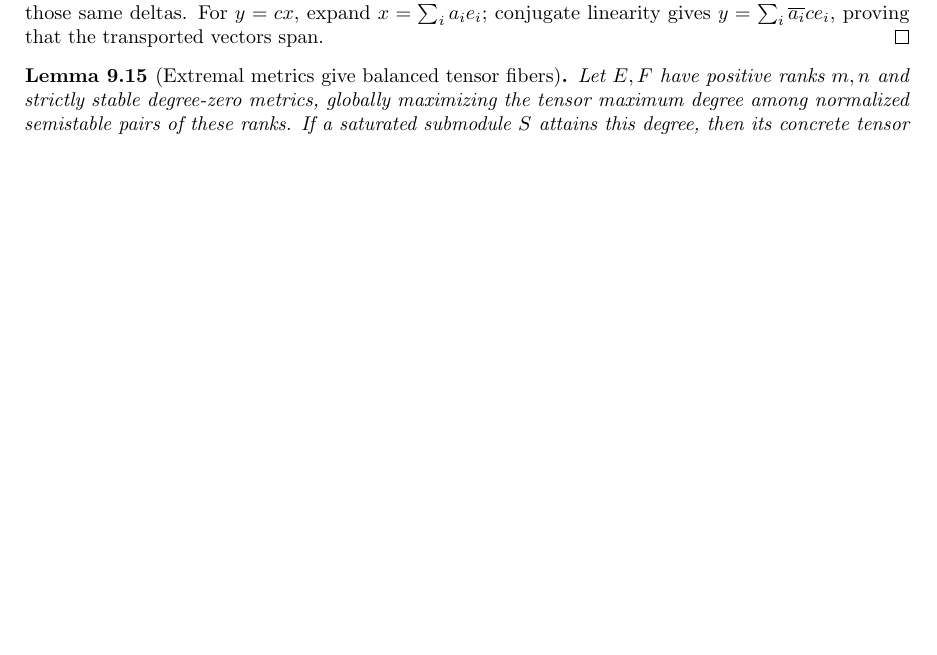
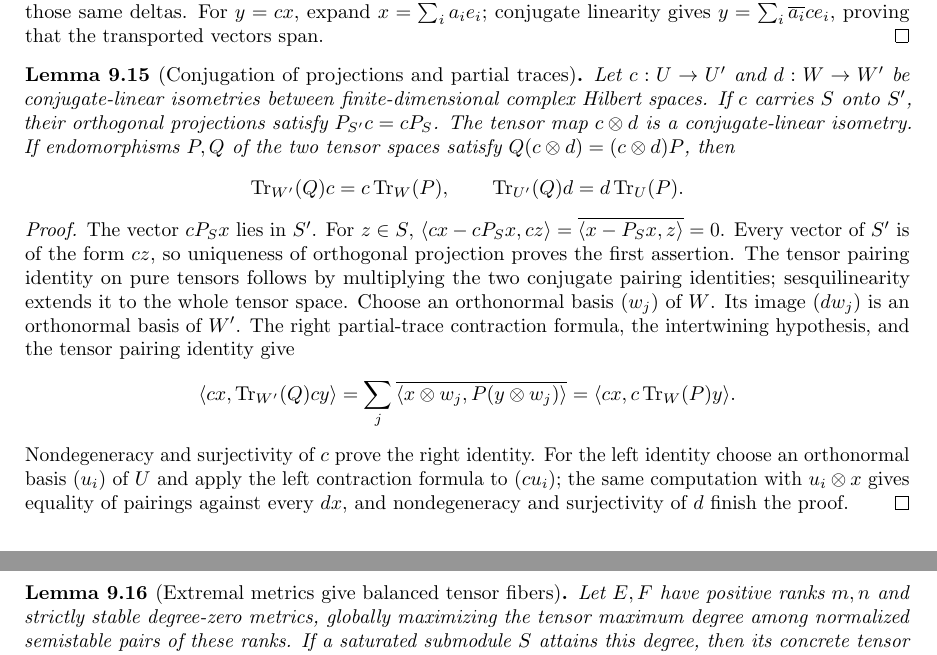
Before and after one commit to YijunYuan/AdelicBostConjecture, a LaTeX thesis (blueprint/src/web.tex, which reads blueprint/src/tensor_semistability.tex): part of page 91 of 97 before the commit and two parts of pages 91 and 92 of 97 after it, the two joined at a grey line, cut so that both start at the same text, the shorter picture padded with empty space. Compiled offline with pdfLaTeX.

Commit message:
workspace[0013 r0] horizon BOST-LINE-TWIST: integrate 0002-horizon-BOST-LINE-TWIST
Archon-Run: 0013
Archon-Round: 0
Archon-Role: horizon
Archon-Session: 0002-horizon-BOST-LINE-TWIST
Archon-Task: BOST-LINE-TWIST
Archon-Projects: BostConjecture
Archon-Commit: integration

```diff
--- a/blueprint/src/tensor_semistability.tex
+++ b/blueprint/src/tensor_semistability.tex
@@ -399,9 +399,48 @@ $x=\sum_i a_i e_i$; conjugate linearity gives
 $y=\sum_i\overline{a_i}ce_i$, proving that the transported vectors span.
 \end{proof}
 
+\begin{lemma}[Conjugation of projections and partial traces]
+\label{lem:conjugate-projection-partial-trace}
+\uses{lem:conjugate-orthonormal-basis,lem:partial-trace-defect}
+\source{bost-specht-manuscript:page-0013}
+\lean{BostConjecture.Balanced.starProjection_conjugate,BostConjecture.Balanced.inner_tensor_conjugate,BostConjecture.Balanced.partialTraceRight_conjugate,BostConjecture.Balanced.partialTraceLeft_conjugate}
+\notready
+Let $c:U\to U'$ and $d:W\to W'$ be conjugate-linear isometries
+between finite-dimensional complex Hilbert spaces. If $c$ carries $S$
+onto $S'$, their orthogonal projections satisfy $P_{S'}c=cP_S$.
+The tensor map $c\otimes d$ is a conjugate-linear isometry.
+If endomorphisms $P,Q$ of the two tensor spaces satisfy
+$Q(c\otimes d)=(c\otimes d)P$, then
+\[
+ \operatorname{Tr}_{W'}(Q)c=c\operatorname{Tr}_W(P),\qquad
+ \operatorname{Tr}_{U'}(Q)d=d\operatorname{Tr}_U(P).
+\]
+\end{lemma}
+\begin{proof}
+The vector $cP_Sx$ lies in $S'$. For $z\in S$,
+$\langle cx-cP_Sx,cz\rangle=\overline{\langle x-P_Sx,z\rangle}=0$.
+Every vector of $S'$ is of the form $cz$, so uniqueness of orthogonal
+projection proves the first assertion. The tensor pairing identity on
+pure tensors follows by multiplying the two conjugate pairing
+identities; sesquilinearity extends it to the whole tensor space.
+Choose an orthonormal basis $(w_j)$ of $W$. Its image $(dw_j)$ is an
+orthonormal basis of $W'$. The right partial-trace contraction formula,
+the intertwining hypothesis, and the tensor pairing identity give
+\[
+ \langle cx,\operatorname{Tr}_{W'}(Q)cy\rangle
+ =\sum_j\overline{\langle x\otimes w_j,P(y\otimes w_j)\rangle}
+ =\langle cx,c\operatorname{Tr}_W(P)y\rangle.
+\]
+Nondegeneracy and surjectivity of $c$ prove the right identity.
+For the left identity choose an orthonormal basis $(u_i)$ of $U$ and
+apply the left contraction formula to $(cu_i)$; the same computation
+with $u_i\otimes x$ gives equality of pairings against every $dx$,
+and nondegeneracy and surjectivity of $d$ finish the proof.
+\end{proof}
+
 \begin{lemma}[Extremal metrics give balanced tensor fibers]
 \label{lem:extremal-to-balance}
-\uses{lem:extremal-degree-local-maximum,lem:exponential-stability-neighborhood,lem:tensor-metric-variation,lem:partial-trace-defect,lem:conjugate-orthonormal-basis,lem:balanced-partial-traces,lem:balanced-projection-trace,def:balanced-subspace}
+\uses{lem:extremal-degree-local-maximum,lem:exponential-stability-neighborhood,lem:tensor-metric-variation,lem:partial-trace-defect,lem:conjugate-projection-partial-trace,lem:balanced-partial-traces,lem:balanced-projection-trace,def:balanced-subspace}
 \source{bost-specht-manuscript:page-0013}
 \notready
 Let $E,F$ have positive ranks $m,n$ and strictly stable degree-zero
```
Also changed, not shown: 2 other files.
